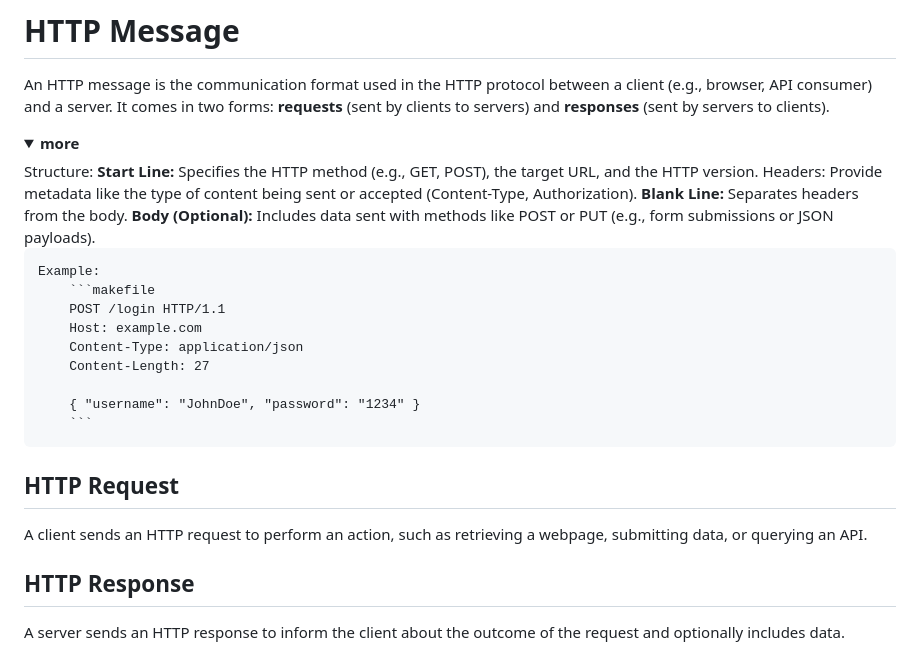
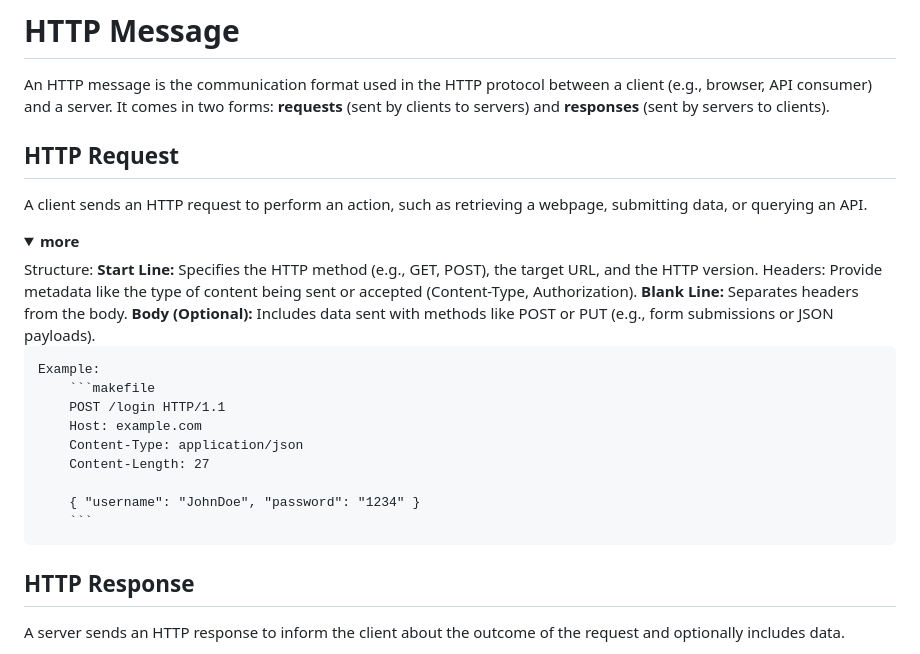
Before and after one commit to riman7/learning_nodejs_with_express, a Markdown page: README.md, the part around the change. Rendered like a GitHub page; folded sections open.

````diff
--- a/README.md
+++ b/README.md
@@ -261,6 +261,8 @@ func();
 # HTTP Message
 An HTTP message is the communication format used in the HTTP protocol between a client (e.g., browser, API consumer) and a server. It comes in two forms: **requests** (sent by clients to servers) and **responses** (sent by servers to clients).
 
+## HTTP Request
+A client sends an HTTP request to perform an action, such as retrieving a webpage, submitting data, or querying an API.
 <details>
   <summary><strong>more</strong></summary>
  Structure:
@@ -280,8 +282,6 @@ An HTTP message is the communication format used in the HTTP protocol between a
         ```
 </details>
 
-## HTTP Request
-A client sends an HTTP request to perform an action, such as retrieving a webpage, submitting data, or querying an API.
 ## HTTP Response
  A server sends an HTTP response to inform the client about the outcome of the request and optionally includes data.
 
````
